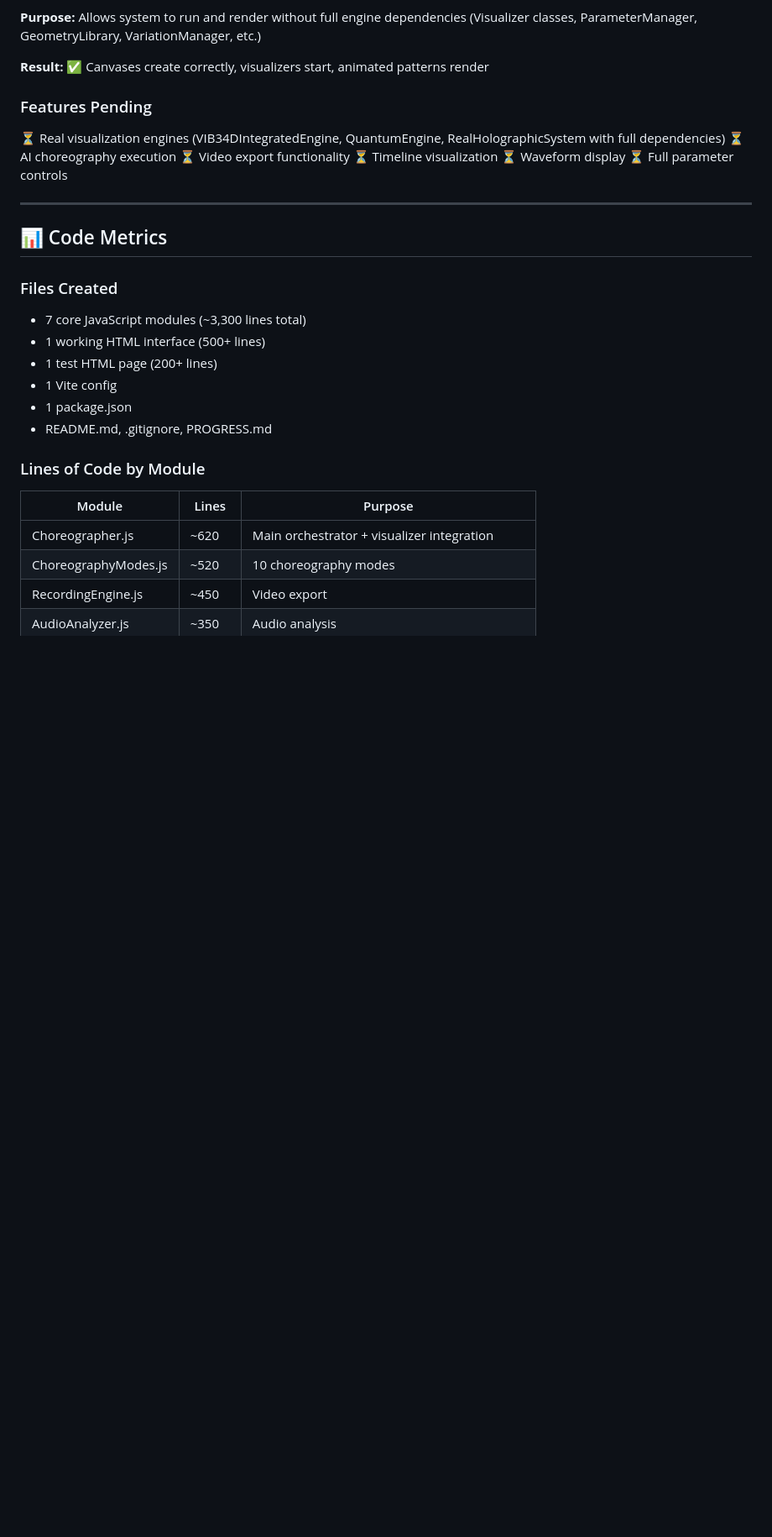
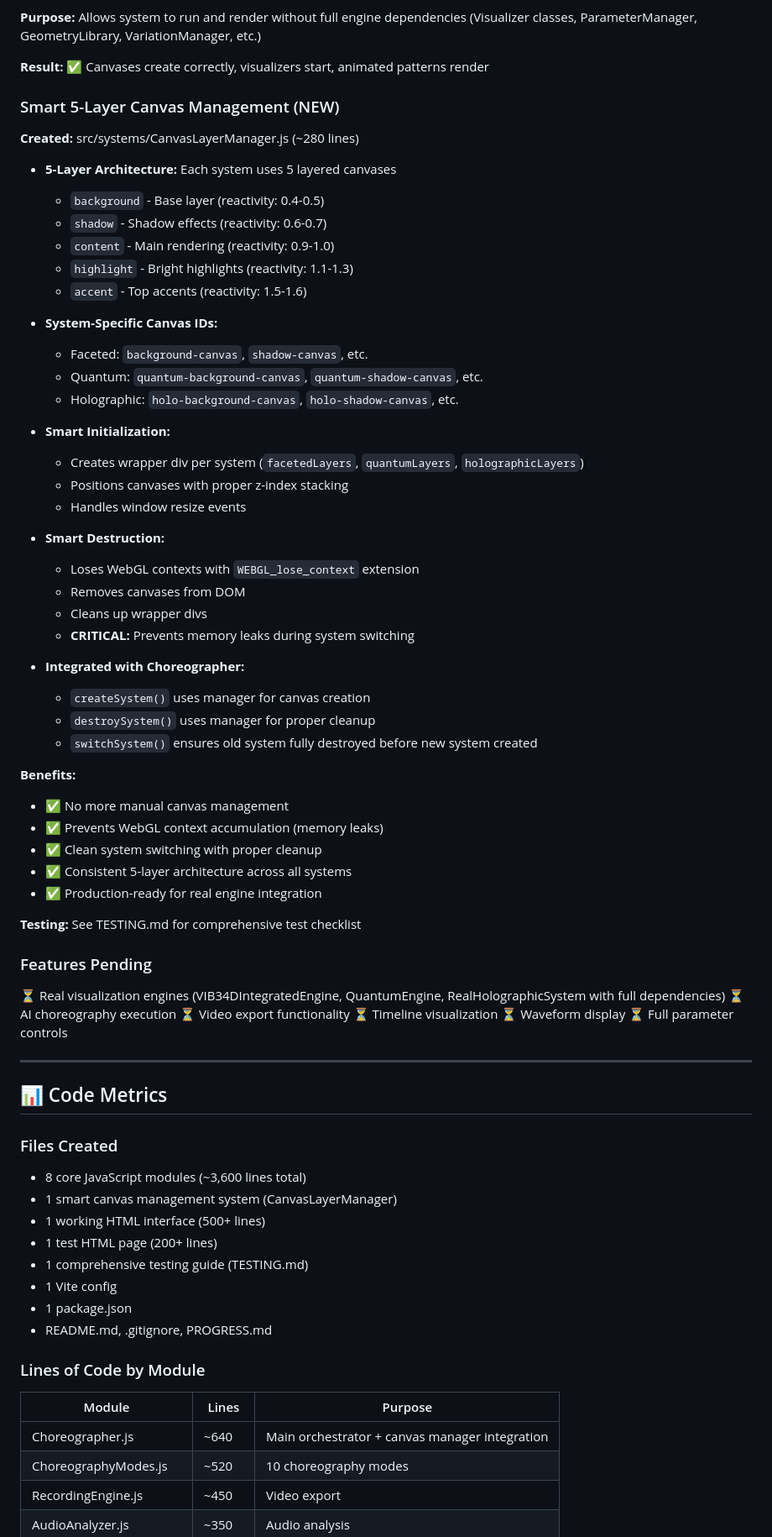
Before and after one commit to Domusgpt/vib34d-modular-rebuild, a Markdown page: PROGRESS.md, the part around one of its changes. Shown at 84% size. Rendered like a GitHub page; blank space fills up the shorter version.

```diff
--- a/PROGRESS.md
+++ b/PROGRESS.md
@@ -155,6 +155,46 @@ Each mode controls: density, hue, morph, chaos, speed, intensity, saturation, 4D
 
 **Result:** ✅ Canvases create correctly, visualizers start, animated patterns render
 
+### Smart 5-Layer Canvas Management (NEW)
+
+**Created:** src/systems/CanvasLayerManager.js (~280 lines)
+- **5-Layer Architecture:** Each system uses 5 layered canvases
+  - `background` - Base layer (reactivity: 0.4-0.5)
+  - `shadow` - Shadow effects (reactivity: 0.6-0.7)
+  - `content` - Main rendering (reactivity: 0.9-1.0)
+  - `highlight` - Bright highlights (reactivity: 1.1-1.3)
+  - `accent` - Top accents (reactivity: 1.5-1.6)
+
+- **System-Specific Canvas IDs:**
+  - Faceted: `background-canvas`, `shadow-canvas`, etc.
+  - Quantum: `quantum-background-canvas`, `quantum-shadow-canvas`, etc.
+  - Holographic: `holo-background-canvas`, `holo-shadow-canvas`, etc.
+
+- **Smart Initialization:**
+  - Creates wrapper div per system (`facetedLayers`, `quantumLayers`, `holographicLayers`)
+  - Positions canvases with proper z-index stacking
+  - Handles window resize events
+
+- **Smart Destruction:**
+  - Loses WebGL contexts with `WEBGL_lose_context` extension
+  - Removes canvases from DOM
+  - Cleans up wrapper divs
+  - **CRITICAL:** Prevents memory leaks during system switching
+
+- **Integrated with Choreographer:**
+  - `createSystem()` uses manager for canvas creation
+  - `destroySystem()` uses manager for proper cleanup
+  - `switchSystem()` ensures old system fully destroyed before new system created
+
+**Benefits:**
+- ✅ No more manual canvas management
+- ✅ Prevents WebGL context accumulation (memory leaks)
+- ✅ Clean system switching with proper cleanup
+- ✅ Consistent 5-layer architecture across all systems
+- ✅ Production-ready for real engine integration
+
+**Testing:** See TESTING.md for comprehensive test checklist
+
 ### Features Pending
 
 ⏳ Real visualization engines (VIB34DIntegratedEngine, QuantumEngine, RealHolographicSystem with full dependencies)
@@ -169,9 +209,11 @@ Each mode controls: density, hue, morph, chaos, speed, intensity, saturation, 4D
 ## 📊 Code Metrics
 
 ### Files Created
-- 7 core JavaScript modules (~3,300 lines total)
+- 8 core JavaScript modules (~3,600 lines total)
+- 1 smart canvas management system (CanvasLayerManager)
 - 1 working HTML interface (500+ lines)
 - 1 test HTML page (200+ lines)
+- 1 comprehensive testing guide (TESTING.md)
 - 1 Vite config
 - 1 package.json
 - README.md, .gitignore, PROGRESS.md
@@ -180,7 +222,7 @@ Each mode controls: density, hue, morph, chaos, speed, intensity, saturation, 4D
 
 | Module | Lines | Purpose |
 |--------|-------|---------|
-| Choreographer.js | ~620 | Main orchestrator + visualizer integration |
+| Choreographer.js | ~640 | Main orchestrator + canvas manager integration |
 | ChoreographyModes.js | ~520 | 10 choreography modes |
 | RecordingEngine.js | ~450 | Video export |
 | AudioAnalyzer.js | ~350 | Audio analysis |
```
Also changed, not shown: other parts of PROGRESS.md (+13 -8 lines), TESTING.md (added, +301 -0 lines).
